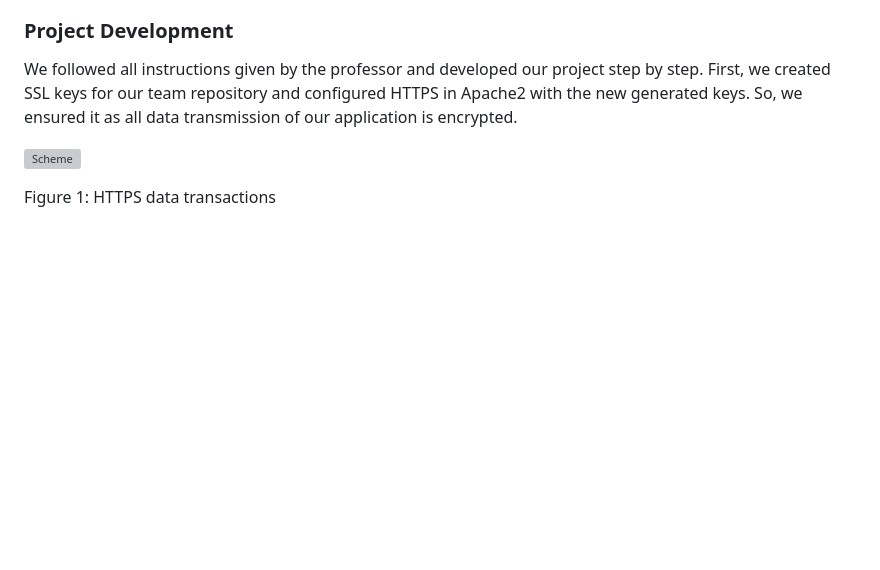
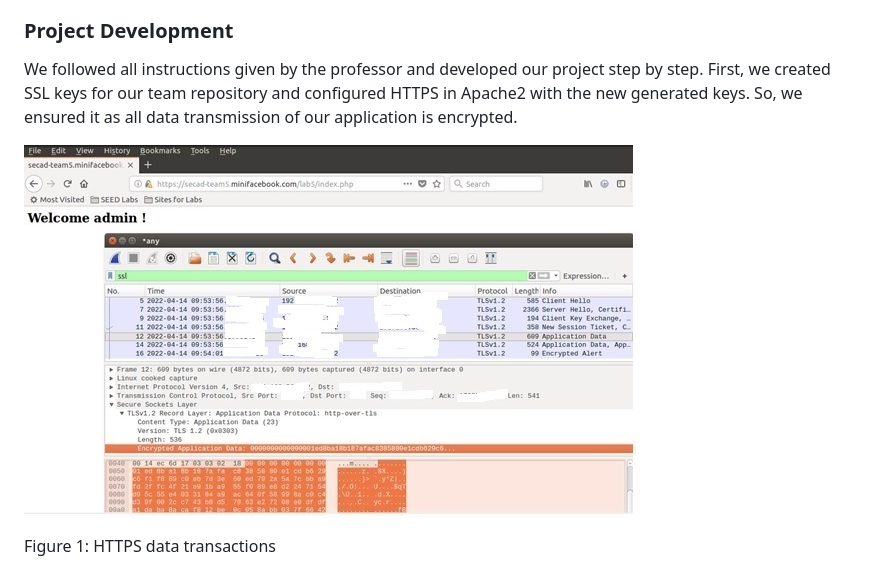
Before and after one commit to anjanakg/Minifacebook, a Markdown page: README.md, the part around the change. GitHub-like rendering; blank space fills up the shorter version; grey boxes are pictures that could not be loaded.

```diff
--- a/README.md
+++ b/README.md
@@ -13,7 +13,7 @@ During the implementation our focus was to develop a defensive and robust progra
 We followed all instructions given by the professor and developed our project step by step.
 First, we created SSL keys for our team repository and configured HTTPS in Apache2 with the new generated keys. So, we ensured it as all data transmission of our application is encrypted.
 
-![Scheme](screenshots/Untitled.jpg)
+![Scheme](screenshots/HTTP.jpg)
 
 Figure 1: HTTPS data transactions
 
```
